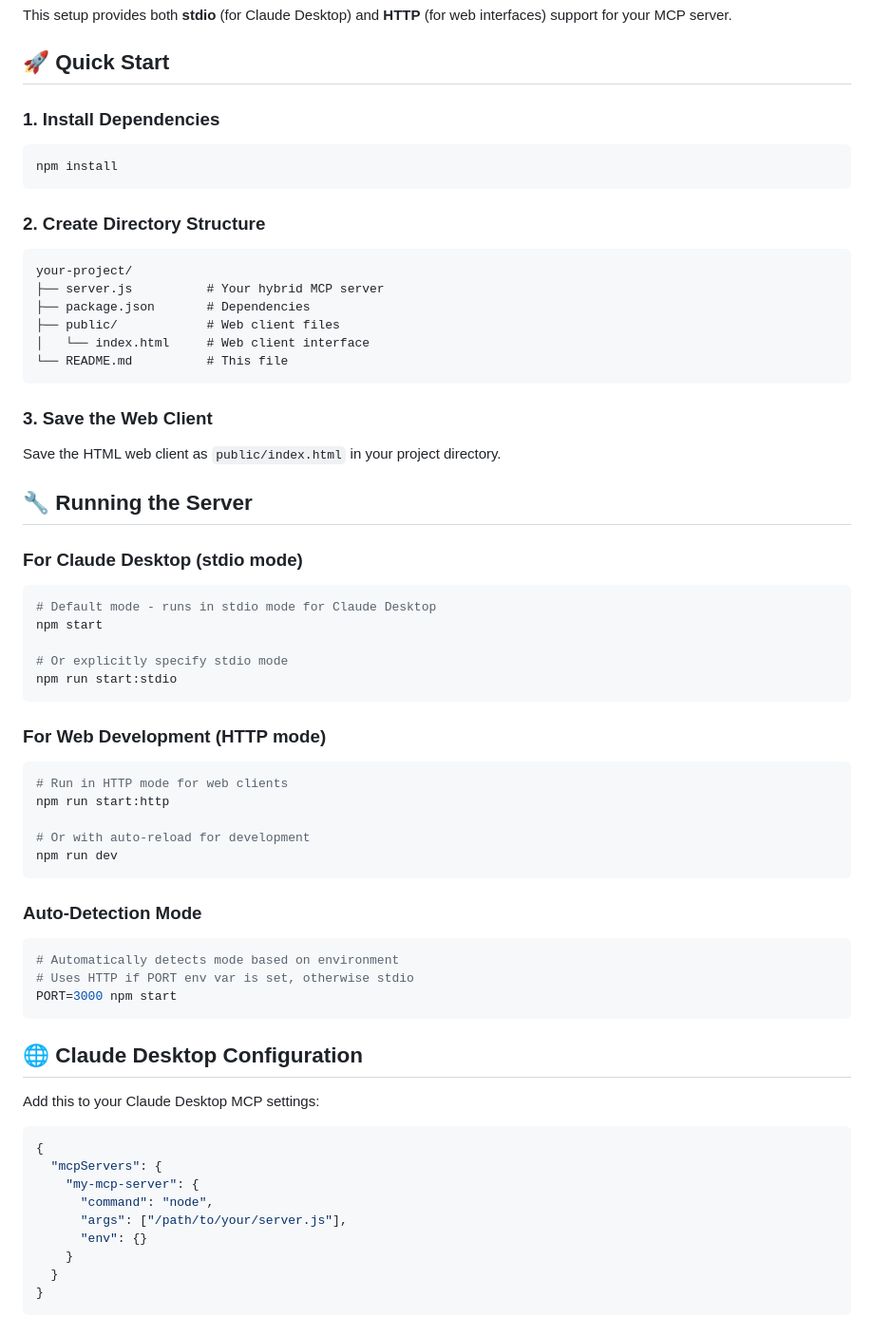
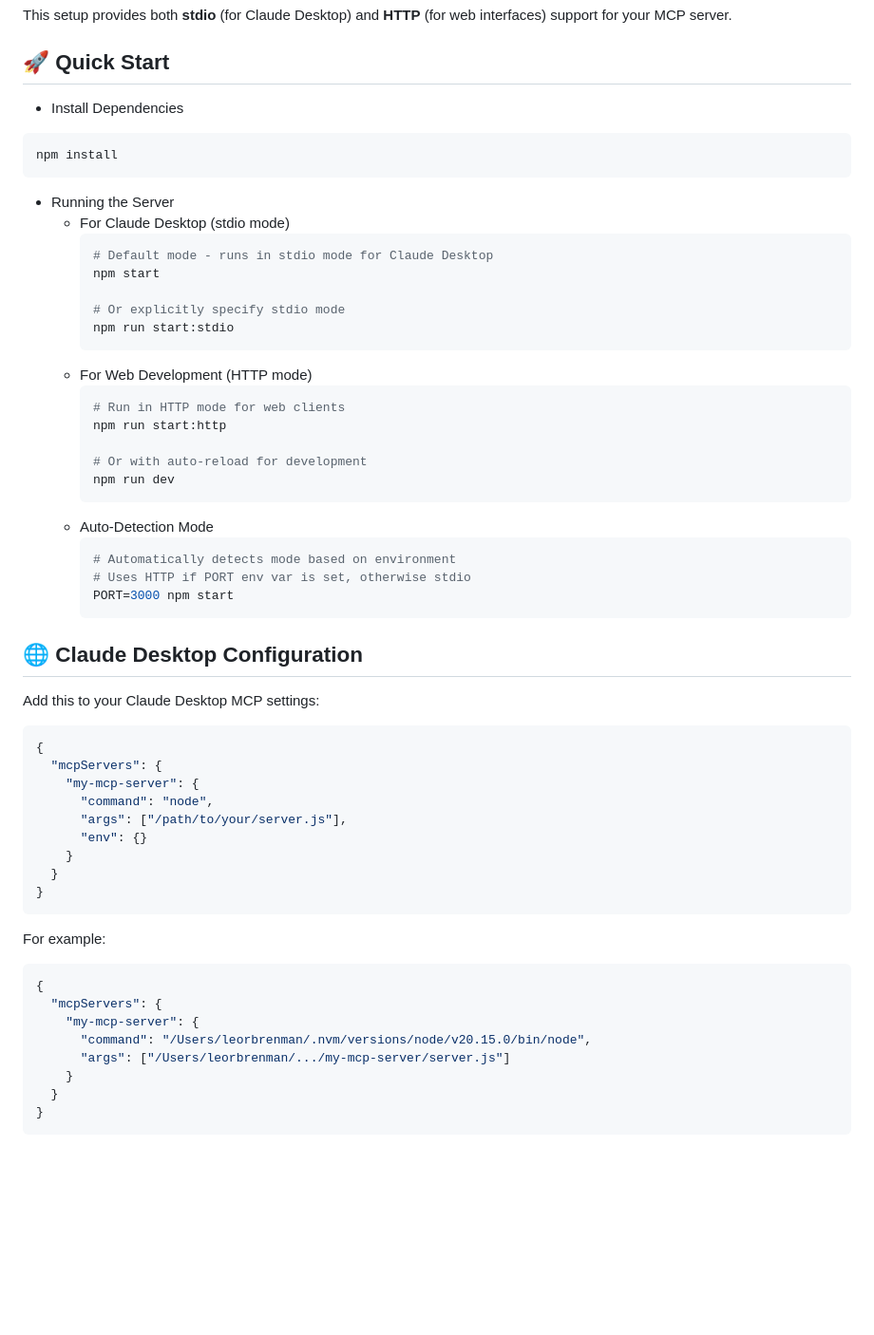
Before and after one commit to lbrenman/my-mcp-server, a Markdown page: README.md, the part around the change. Shown: that part at 95% size. Drawn GitHub-style; blank space fills up the shorter version.

````diff
--- a/README.md
+++ b/README.md
@@ -4,50 +4,33 @@ This setup provides both **stdio** (for Claude Desktop) and **HTTP** (for web in
 
 ## 🚀 Quick Start
 
-### 1. Install Dependencies
+* Install Dependencies
 ```bash
 npm install
 ```
+* Running the Server
+  * For Claude Desktop (stdio mode)
+    ```bash
+    # Default mode - runs in stdio mode for Claude Desktop
+    npm start
 
-### 2. Create Directory Structure
-```
-your-project/
-├── server.js          # Your hybrid MCP server
-├── package.json       # Dependencies
-├── public/            # Web client files
-│   └── index.html     # Web client interface
-└── README.md          # This file
-```
+    # Or explicitly specify stdio mode
+    npm run start:stdio
+    ```
+  * For Web Development (HTTP mode)
+    ```bash
+    # Run in HTTP mode for web clients
+    npm run start:http
 
-### 3. Save the Web Client
-Save the HTML web client as `public/index.html` in your project directory.
-
-## 🔧 Running the Server
-
-### For Claude Desktop (stdio mode)
-```bash
-# Default mode - runs in stdio mode for Claude Desktop
-npm start
-
-# Or explicitly specify stdio mode
-npm run start:stdio
-```
-
-### For Web Development (HTTP mode)
-```bash
-# Run in HTTP mode for web clients
-npm run start:http
-
-# Or with auto-reload for development
-npm run dev
-```
-
-### Auto-Detection Mode
-```bash
-# Automatically detects mode based on environment
-# Uses HTTP if PORT env var is set, otherwise stdio
-PORT=3000 npm start
-```
+    # Or with auto-reload for development
+    npm run dev
+    ```
+  * Auto-Detection Mode
+    ```bash
+    # Automatically detects mode based on environment
+    # Uses HTTP if PORT env var is set, otherwise stdio
+    PORT=3000 npm start
+    ```
 
 ## 🌐 Claude Desktop Configuration
 
@@ -60,6 +43,19 @@ Add this to your Claude Desktop MCP settings:
       "command": "node",
       "args": ["/path/to/your/server.js"],
       "env": {}
+    }
+  }
+}
+```
+
+For example:
+
+```json
+{
+  "mcpServers": {
+    "my-mcp-server": {
+      "command": "/Users/leorbrenman/.nvm/versions/node/v20.15.0/bin/node",
+      "args": ["/Users/leorbrenman/.../my-mcp-server/server.js"]
     }
   }
 }
````
